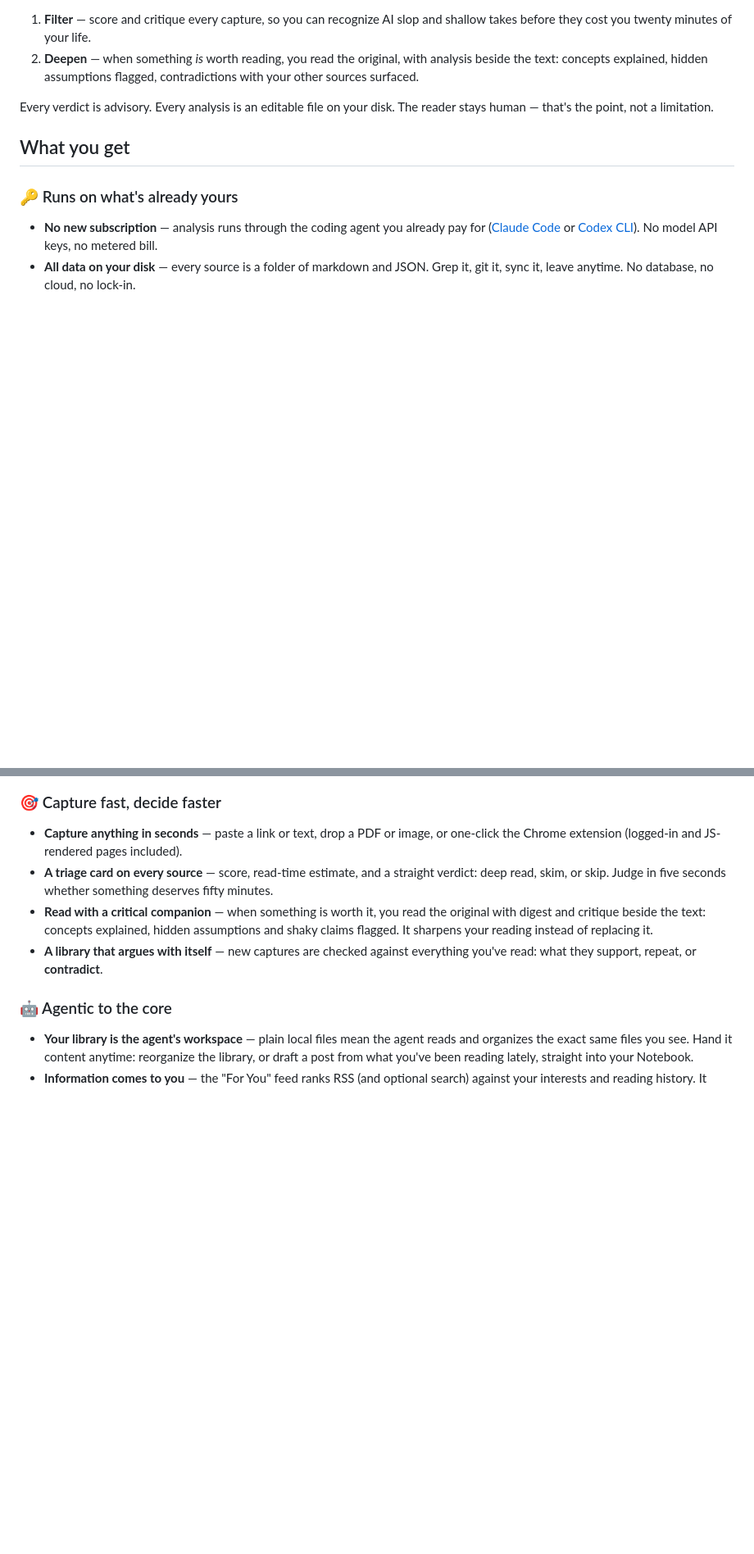
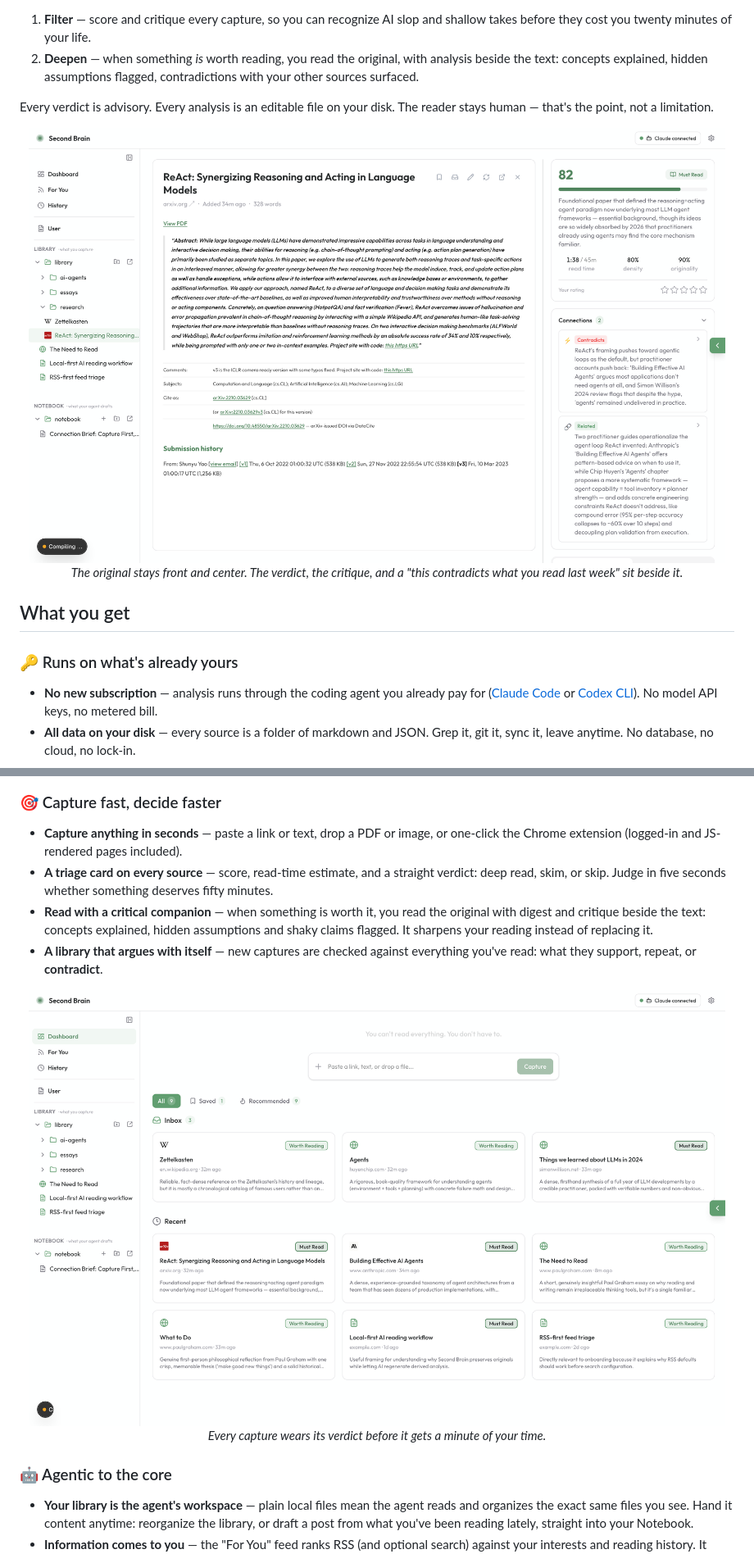
Before and after one commit to ryannli/secondbrain, a Markdown page: README.md, 2 parts joined by grey strips. Shown at 82% size. Drawn GitHub-style; pictures changed too: docs/assets/dashboard.png (added), docs/assets/source-view.png (added); blank space fills up the shorter version.

Commit message:
README: add captioned dashboard and reading-view screenshots

```diff
--- a/README.md
+++ b/README.md
@@ -44,6 +44,12 @@ Second Brain's AI does exactly two jobs — and reading for you isn't one of the
 
 Every verdict is advisory. Every analysis is an editable file on your disk. The reader stays human — that's the point, not a limitation.
 
+<div align="center">
+<img src="docs/assets/source-view.png" width="850" alt="Reading view — the original text front and center, with score, verdict, and a Contradicts connection beside it" />
+<br/>
+<em>The original stays front and center. The verdict, the critique, and a "this contradicts what you read last week" sit beside it.</em>
+</div>
+
 ## What you get
 
 ### 🔑 Runs on what's already yours
@@ -57,6 +63,12 @@ Every verdict is advisory. Every analysis is an editable file on your disk. The
 - **A triage card on every source** — score, read-time estimate, and a straight verdict: deep read, skim, or skip. Judge in five seconds whether something deserves fifty minutes.
 - **Read with a critical companion** — when something is worth it, you read the original with digest and critique beside the text: concepts explained, hidden assumptions and shaky claims flagged. It sharpens your reading instead of replacing it.
 - **A library that argues with itself** — new captures are checked against everything you've read: what they support, repeat, or **contradict**.
+
+<div align="center">
+<img src="docs/assets/dashboard.png" width="850" alt="Dashboard — every capture wears its verdict: Must Read, Worth Reading, or Skip" />
+<br/>
+<em>Every capture wears its verdict before it gets a minute of your time.</em>
+</div>
 
 ### 🤖 Agentic to the core
 
```
